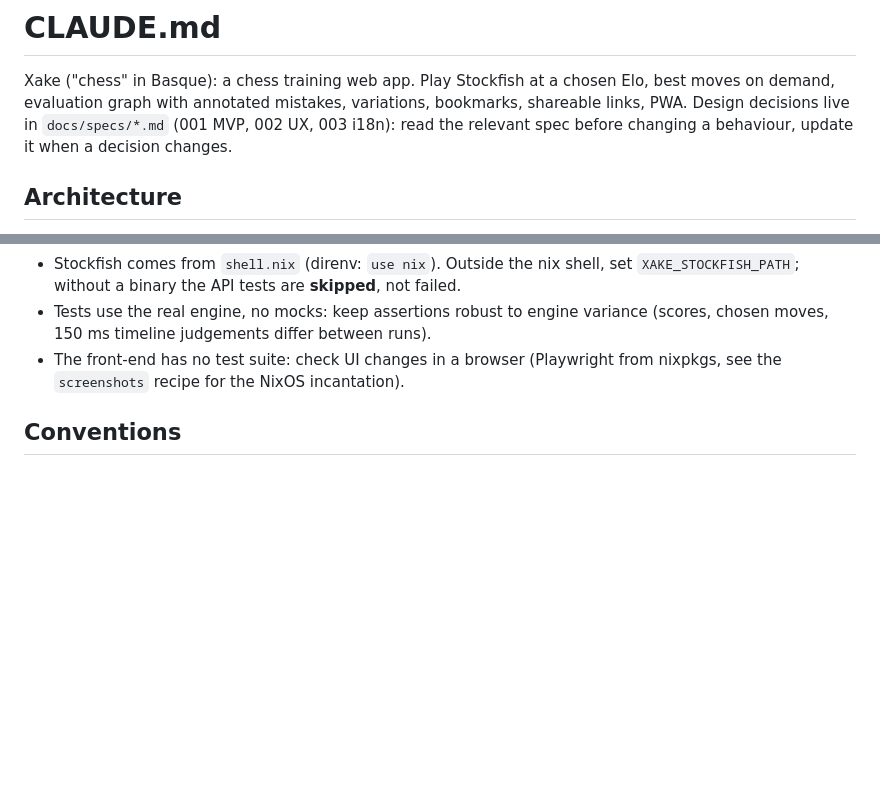
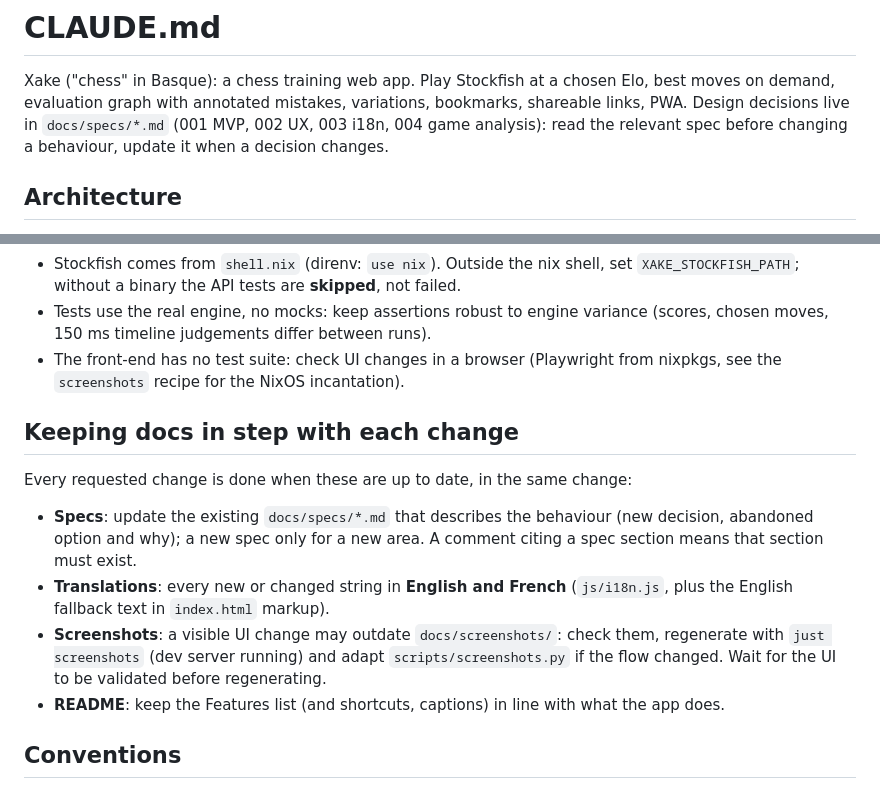
Before and after one commit to essembeh/xake, a Markdown page: CLAUDE.md, 2 parts joined by grey strips. GitHub-like rendering; blank space fills up the shorter version.

```diff
--- a/CLAUDE.md
+++ b/CLAUDE.md
@@ -2,7 +2,7 @@
 
 Xake ("chess" in Basque): a chess training web app. Play Stockfish at a chosen Elo, best moves on
 demand, evaluation graph with annotated mistakes, variations, bookmarks, shareable links, PWA.
-Design decisions live in `docs/specs/*.md` (001 MVP, 002 UX, 003 i18n): read the relevant spec
+Design decisions live in `docs/specs/*.md` (001 MVP, 002 UX, 003 i18n, 004 game analysis): read the relevant spec
 before changing a behaviour, update it when a decision changes.
 
 ## Architecture
@@ -66,6 +66,20 @@ The `Justfile` is the project interface:
 - The front-end has no test suite: check UI changes in a browser (Playwright from nixpkgs, see
   the `screenshots` recipe for the NixOS incantation).
 
+## Keeping docs in step with each change
+
+Every requested change is done when these are up to date, in the same change:
+
+- **Specs**: update the existing `docs/specs/*.md` that describes the behaviour (new decision,
+  abandoned option and why); a new spec only for a new area. A comment citing a spec section
+  means that section must exist.
+- **Translations**: every new or changed string in **English and French** (`js/i18n.js`, plus the
+  English fallback text in `index.html` markup).
+- **Screenshots**: a visible UI change may outdate `docs/screenshots/`: check them, regenerate with
+  `just screenshots` (dev server running) and adapt `scripts/screenshots.py` if the flow changed.
+  Wait for the UI to be validated before regenerating.
+- **README**: keep the Features list (and shortcuts, captions) in line with what the app does.
+
 ## Conventions
 
 - Python conventions: Seb's `seb-python` skill (uv only, ruff, mypy strict, line length 120,
```
Also changed, not shown: README.md (+8 -4 lines), docs/specs/002-ux.md (+9 -3 lines), docs/specs/004-review.md (added, +57 -0 lines), docs/screenshots/desktop-best-moves.png, docs/screenshots/desktop-game-over.png, docs/screenshots/desktop-timeline.png, docs/screenshots/mobile-dark.png, docs/screenshots/mobile-french.png, 5 other files.
